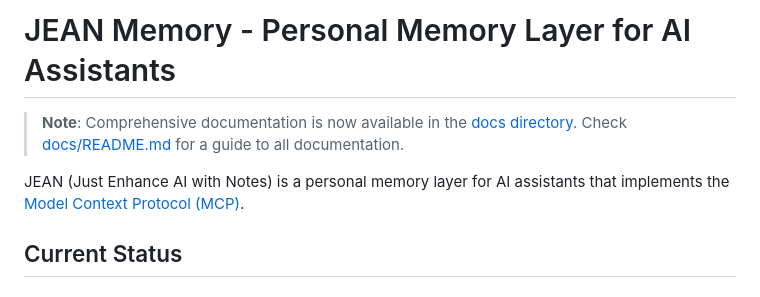
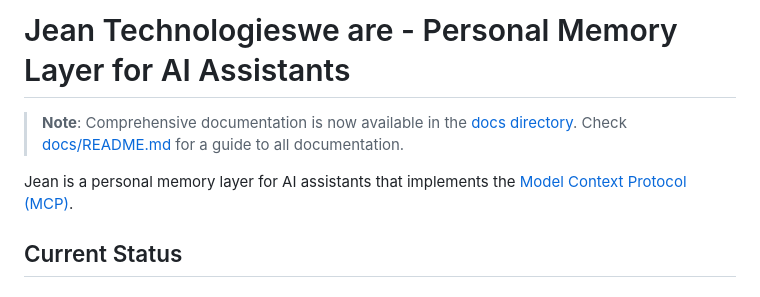
Before and after one commit to jonathan-politzki/jean-memory, a Markdown page: README.md, the part around the change. Drawn GitHub-style.

Commit message:
much to do, pushing to server

```diff
--- a/README.md
+++ b/README.md
@@ -1,8 +1,8 @@
-# JEAN Memory - Personal Memory Layer for AI Assistants
+# Jean Technologieswe are  - Personal Memory Layer for AI Assistants
 
 > **Note**: Comprehensive documentation is now available in the [docs directory](docs/). Check [docs/README.md](docs/README.md) for a guide to all documentation.
 
-JEAN (Just Enhance AI with Notes) is a personal memory layer for AI assistants that implements the [Model Context Protocol (MCP)](https://www.anthropic.com/news/model-context-protocol).
+Jean is a personal memory layer for AI assistants that implements the [Model Context Protocol (MCP)](https://www.anthropic.com/news/model-context-protocol).
 
 ## Current Status
 
```
